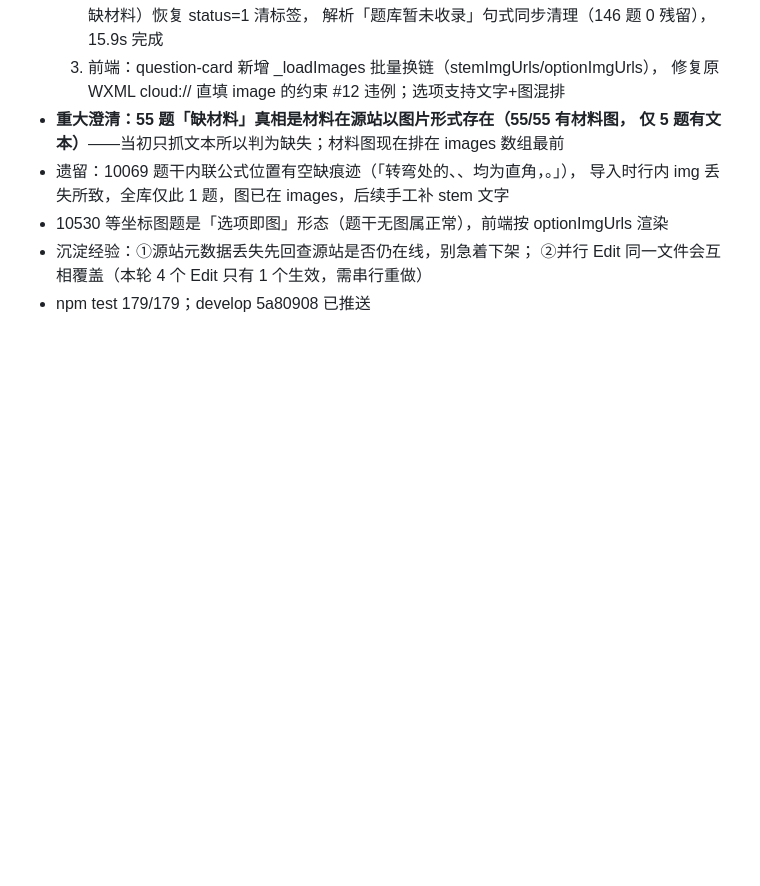
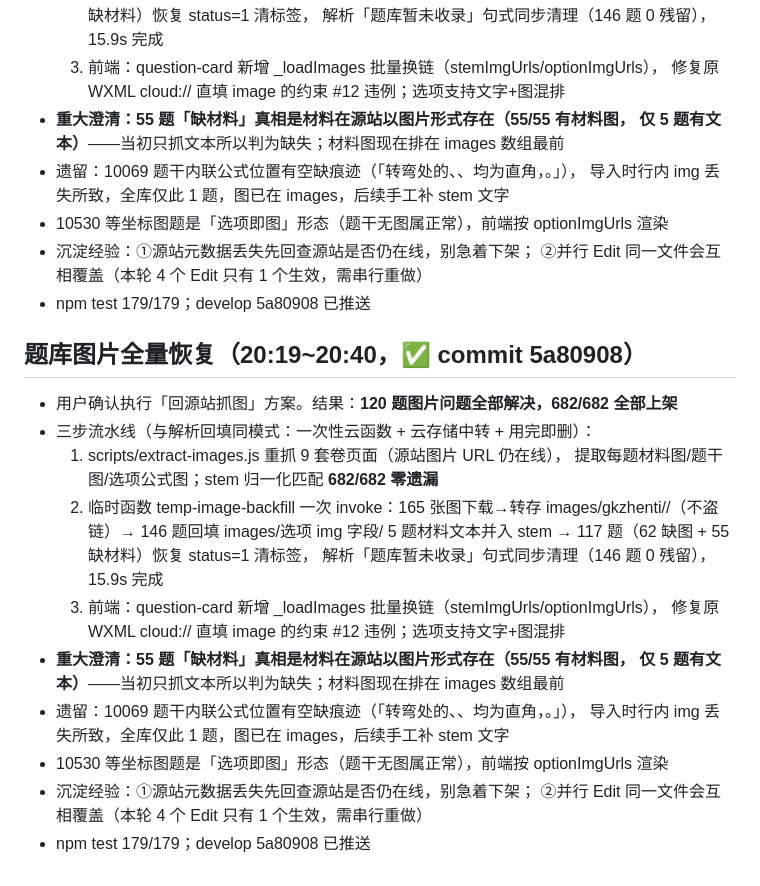
Before and after one commit to licetus/xingce-assistant, a Markdown page: .workbuddy/memory/2026-09-08.md, the part around the change. Rendered like a GitHub page; blank space fills up the shorter version.

Commit message:
docs(memory): 记录题库图片恢复

```diff
--- a/.workbuddy/memory/2026-09-08.md
+++ b/.workbuddy/memory/2026-09-08.md
@@ -338,3 +338,24 @@ analysisSource:'ai' 追溯。版权口径：全部原创撰写（AI 辅助起草
 - 沉淀经验：①源站元数据丢失先回查源站是否仍在线，别急着下架；
   ②并行 Edit 同一文件会互相覆盖（本轮 4 个 Edit 只有 1 个生效，需串行重做）
 - npm test 179/179；develop 5a80908 已推送
+
+## 题库图片全量恢复（20:19~20:40，✅ commit 5a80908）
+
+- 用户确认执行「回源站抓图」方案。结果：**120 题图片问题全部解决，682/682 全部上架**
+- 三步流水线（与解析回填同模式：一次性云函数 + 云存储中转 + 用完即删）：
+  1. scripts/extract-images.js 重抓 9 套卷页面（源站图片 URL 仍在线），
+     提取每题材料图/题干图/选项公式图；stem 归一化匹配 **682/682 零遗漏**
+  2. 临时函数 temp-image-backfill 一次 invoke：165 张图下载→转存
+     images/gkzhenti/<paperId>/（不盗链）→ 146 题回填 images/选项 img 字段/
+     5 题材料文本并入 stem → 117 题（62 缺图 + 55 缺材料）恢复 status=1 清标签，
+     解析「题库暂未收录」句式同步清理（146 题 0 残留），15.9s 完成
+  3. 前端：question-card 新增 _loadImages 批量换链（stemImgUrls/optionImgUrls），
+     修复原 WXML cloud:// 直填 image 的约束 #12 违例；选项支持文字+图混排
+- **重大澄清：55 题「缺材料」真相是材料在源站以图片形式存在（55/55 有材料图，
+  仅 5 题有文本）**——当初只抓文本所以判为缺失；材料图现在排在 images 数组最前
+- 遗留：10069 题干内联公式位置有空缺痕迹（「转弯处的、、均为直角，。」），
+  导入时行内 img 丢失所致，全库仅此 1 题，图已在 images，后续手工补 stem 文字
+- 10530 等坐标图题是「选项即图」形态（题干无图属正常），前端按 optionImgUrls 渲染
+- 沉淀经验：①源站元数据丢失先回查源站是否仍在线，别急着下架；
+  ②并行 Edit 同一文件会互相覆盖（本轮 4 个 Edit 只有 1 个生效，需串行重做）
+- npm test 179/179；develop 5a80908 已推送
```
